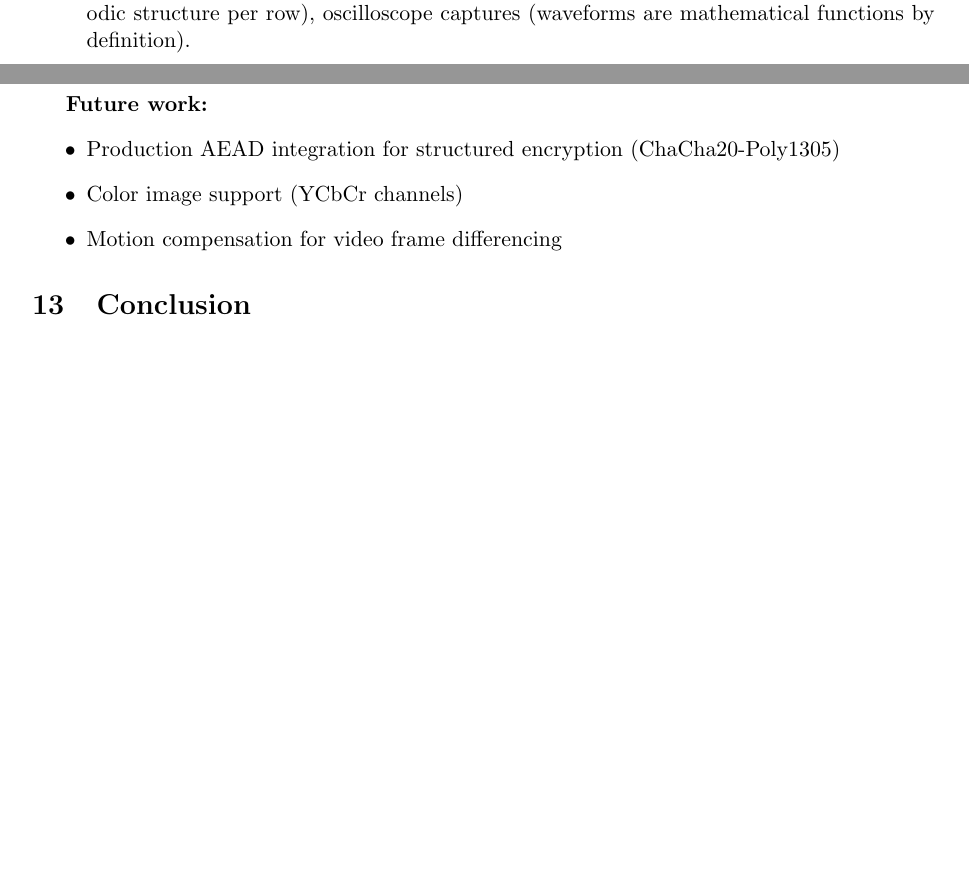
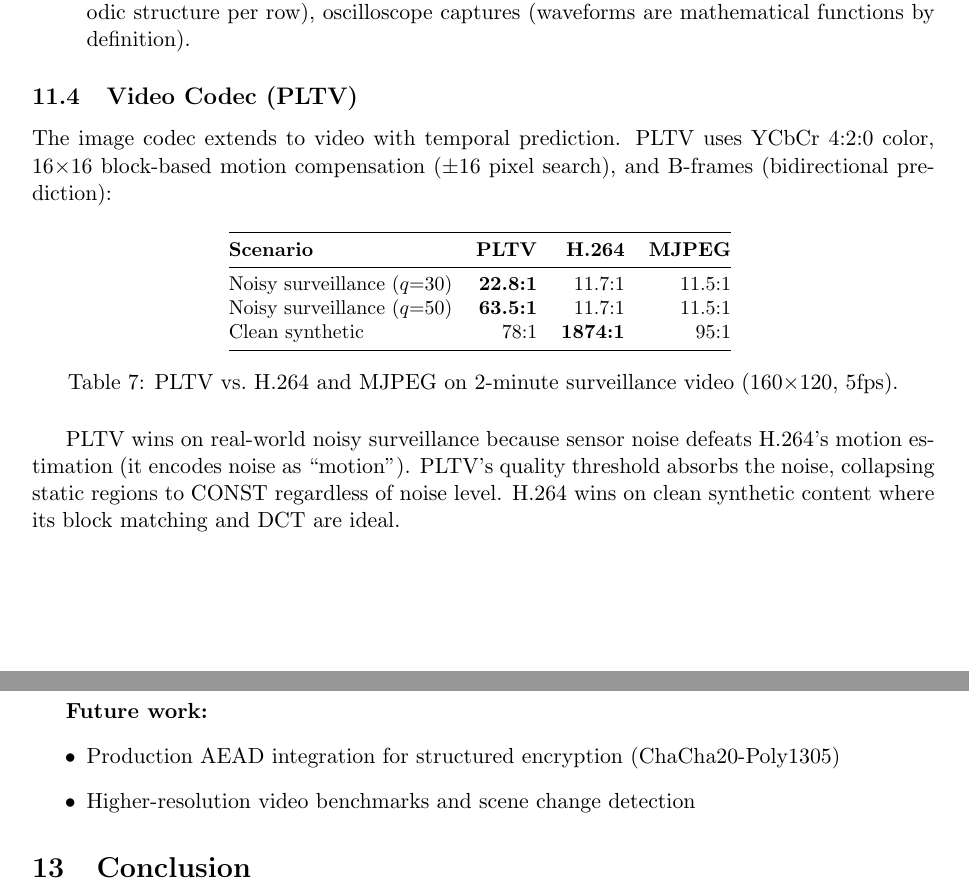
Before and after one commit to pfworks/PolynomiaZ, a LaTeX paper (doc/whitepaper.tex): two parts of pages 9 and 10 of 12, joined at a grey line, cut so that both start at the same text, the shorter picture padded with empty space. Compiled offline with pdfLaTeX.

Commit message:
Update all docs with PLTV video benchmark results
README: added Video Codec section with comparison table (PLTV vs H.264 vs MJPEG)
SESSION.md: full video codec design notes with benchmark numbers
Whitepaper: new subsection 11.4 (Video Codec) with results table,
  removed motion compensation from Future Work (now implemented)

Key result: PLTV beats H.264 by 2x on noisy surveillance video.

```diff
--- a/doc/whitepaper.tex
+++ b/doc/whitepaper.tex
@@ -459,6 +459,27 @@ Dark calibration frame 128$\times$32 (16-bit, $q$=4) & 8,192 B & 95 B & 86:1 \\
 \item[Scientific imaging:] Thermal cameras (smooth temperature gradients), spectrograms (periodic structure per row), oscilloscope captures (waveforms are mathematical functions by definition).
 \end{description}
 
+\subsection{Video Codec (PLTV)}
+
+The image codec extends to video with temporal prediction. PLTV uses YCbCr 4:2:0 color, 16$\times$16 block-based motion compensation ($\pm$16 pixel search), and B-frames (bidirectional prediction):
+
+\begin{table}[H]
+\centering
+\small
+\begin{tabular}{@{}lrrr@{}}
+\toprule
+\textbf{Scenario} & \textbf{PLTV} & \textbf{H.264} & \textbf{MJPEG} \\
+\midrule
+Noisy surveillance ($q$=30) & \textbf{22.8:1} & 11.7:1 & 11.5:1 \\
+Noisy surveillance ($q$=50) & \textbf{63.5:1} & 11.7:1 & 11.5:1 \\
+Clean synthetic & 78:1 & \textbf{1874:1} & 95:1 \\
+\bottomrule
+\end{tabular}
+\caption{PLTV vs.\ H.264 and MJPEG on 2-minute surveillance video (160$\times$120, 5fps).}
+\end{table}
+
+PLTV wins on real-world noisy surveillance because sensor noise defeats H.264's motion estimation (it encodes noise as ``motion''). PLTV's quality threshold absorbs the noise, collapsing static regions to CONST regardless of noise level. H.264 wins on clean synthetic content where its block matching and DCT are ideal.
+
 \section{Limitations and Future Work}
 
 \textbf{Current limitations:}
@@ -481,8 +502,7 @@ Dark calibration frame 128$\times$32 (16-bit, $q$=4) & 8,192 B & 95 B & 86:1 \\
 \textbf{Future work:}
 \begin{itemize}
 \item Production AEAD integration for structured encryption (ChaCha20-Poly1305)
-\item Color image support (YCbCr channels)
-\item Motion compensation for video frame differencing
+\item Higher-resolution video benchmarks and scene change detection
 \end{itemize}
 
 \section{Conclusion}
```
Also changed, not shown: SESSION.md (+21 -0 lines), README.md, doc/whitepaper.pdf.
